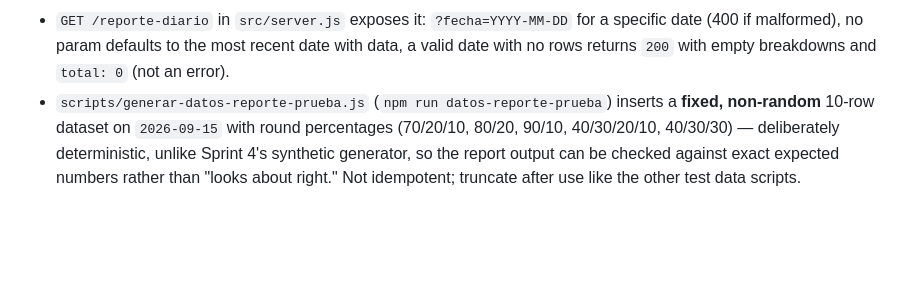
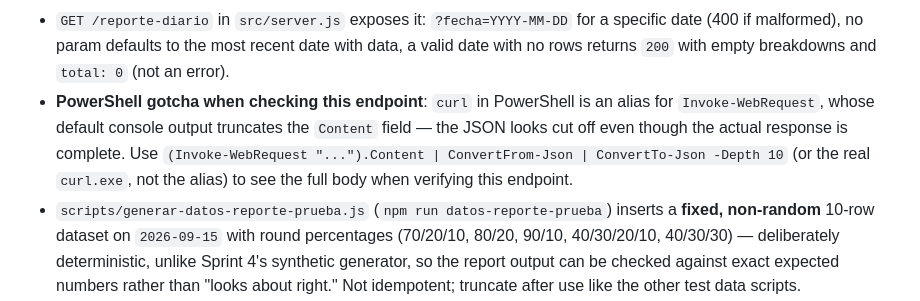
Before and after one commit to NicolasPonceH/Abis-Analisis, a Markdown page: CLAUDE.md, the part around the change. GitHub-like rendering; blank space fills up the shorter version.

```diff
--- a/CLAUDE.md
+++ b/CLAUDE.md
@@ -167,6 +167,11 @@ Six catalog (master) tables plus one transactional table:
 - `GET /reporte-diario` in `src/server.js` exposes it: `?fecha=YYYY-MM-DD` for a specific date
   (400 if malformed), no param defaults to the most recent date with data, a valid date with no
   rows returns `200` with empty breakdowns and `total: 0` (not an error).
+- **PowerShell gotcha when checking this endpoint**: `curl` in PowerShell is an alias for
+  `Invoke-WebRequest`, whose default console output truncates the `Content` field — the JSON
+  looks cut off even though the actual response is complete. Use
+  `(Invoke-WebRequest "...").Content | ConvertFrom-Json | ConvertTo-Json -Depth 10` (or the real
+  `curl.exe`, not the alias) to see the full body when verifying this endpoint.
 - `scripts/generar-datos-reporte-prueba.js` (`npm run datos-reporte-prueba`) inserts a **fixed,
   non-random** 10-row dataset on `2026-09-15` with round percentages (70/20/10, 80/20, 90/10,
   40/30/20/10, 40/30/30) — deliberately deterministic, unlike Sprint 4's synthetic generator, so
```
Also changed, not shown: README.md (+8 -1 lines), docs/sprints/AVANCE_SPRINT5.md (+7 -1 lines).
